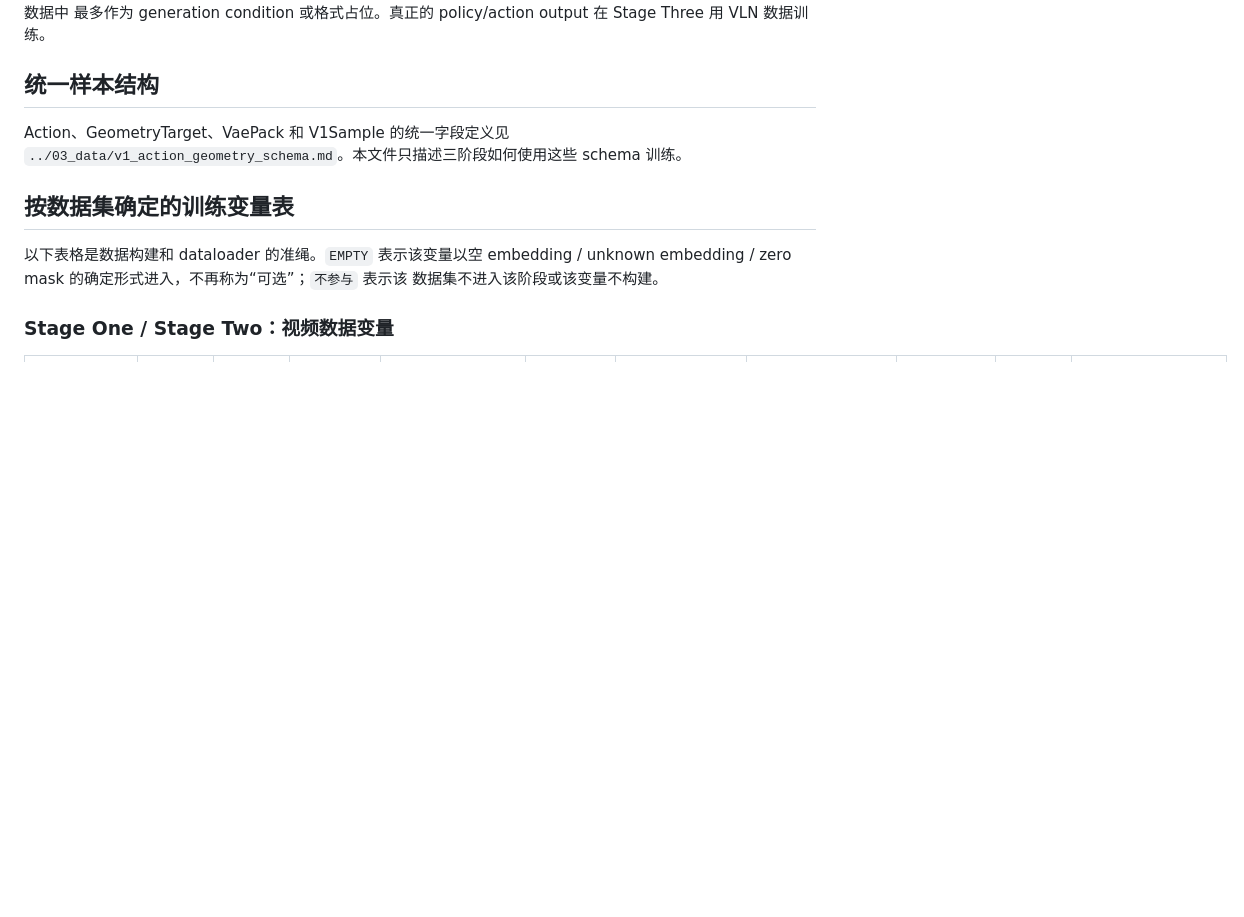
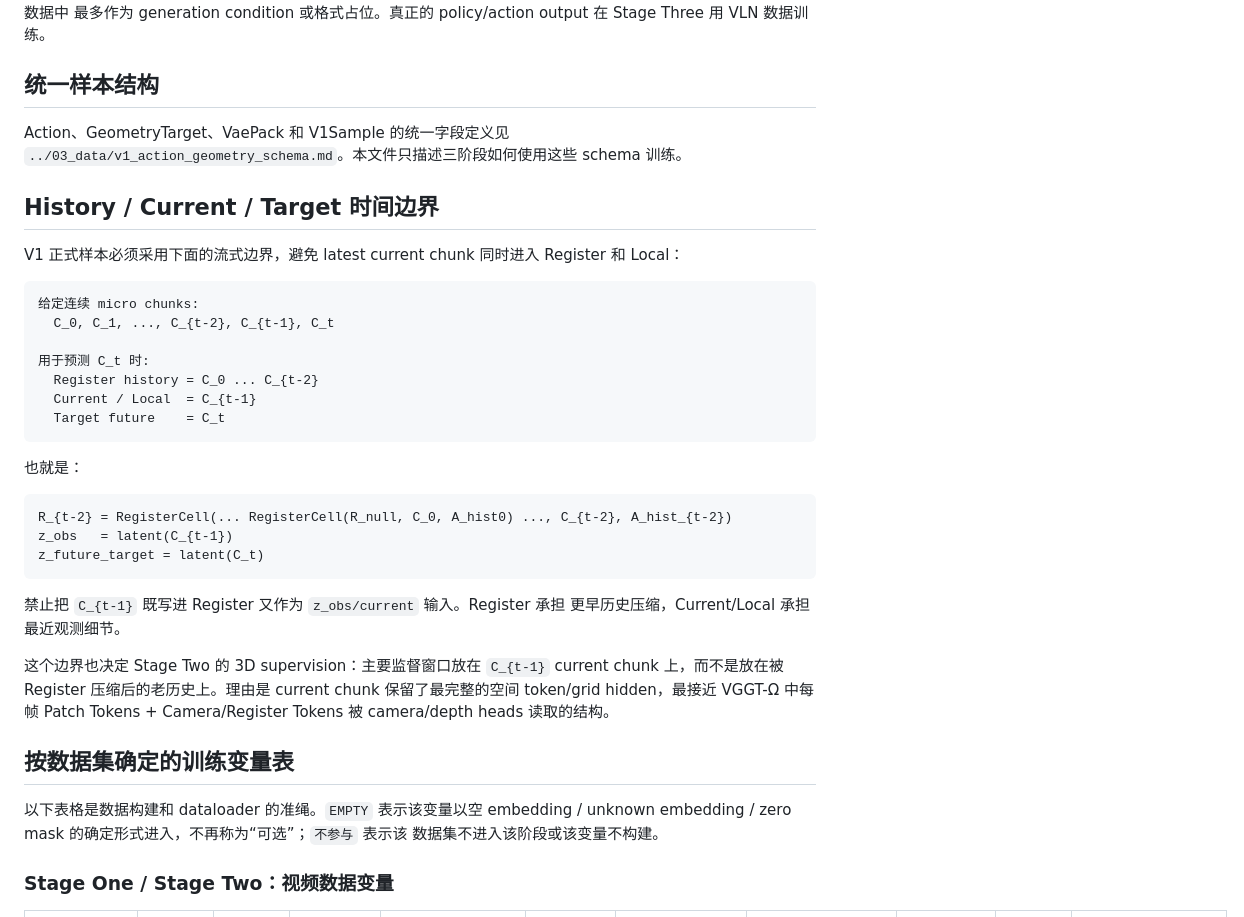
Before and after one commit to BorisXwy/Long-horizon-WorldNav-Model, a Markdown page: doc/04_training/v1_three_stage_training_data_plan.md, the part around one of its changes. Drawn GitHub-style; blank space fills up the shorter version.

Commit message:
Document current chunk geometry supervision

````diff
--- a/doc/04_training/v1_three_stage_training_data_plan.md
+++ b/doc/04_training/v1_three_stage_training_data_plan.md
@@ -83,6 +83,37 @@ Action、GeometryTarget、VaePack 和 V1Sample 的统一字段定义见
 `../03_data/v1_action_geometry_schema.md`。本文件只描述三阶段如何使用这些
 schema 训练。
 
+## History / Current / Target 时间边界
+
+V1 正式样本必须采用下面的流式边界，避免 latest current chunk 同时进入
+Register 和 Local：
+
+```text
+给定连续 micro chunks:
+  C_0, C_1, ..., C_{t-2}, C_{t-1}, C_t
+
+用于预测 C_t 时:
+  Register history = C_0 ... C_{t-2}
+  Current / Local  = C_{t-1}
+  Target future    = C_t
+```
+
+也就是：
+
+```text
+R_{t-2} = RegisterCell(... RegisterCell(R_null, C_0, A_hist0) ..., C_{t-2}, A_hist_{t-2})
+z_obs   = latent(C_{t-1})
+z_future_target = latent(C_t)
+```
+
+禁止把 `C_{t-1}` 既写进 Register 又作为 `z_obs/current` 输入。Register 承担
+更早历史压缩，Current/Local 承担最近观测细节。
+
+这个边界也决定 Stage Two 的 3D supervision：主要监督窗口放在
+`C_{t-1}` current chunk 上，而不是放在被 Register 压缩后的老历史上。理由是
+current chunk 保留了最完整的空间 token/grid hidden，最接近 VGGT-Ω 中每帧
+Patch Tokens + Camera/Register Tokens 被 camera/depth heads 读取的结构。
+
 ## 按数据集确定的训练变量表
 
 以下表格是数据构建和 dataloader 的准绳。`EMPTY` 表示该变量以空 embedding /
````
Also changed, not shown: other parts of doc/04_training/v1_three_stage_training_data_plan.md (+62 -0 lines), doc/03_data/v1_action_geometry_schema.md (+34 -0 lines).
